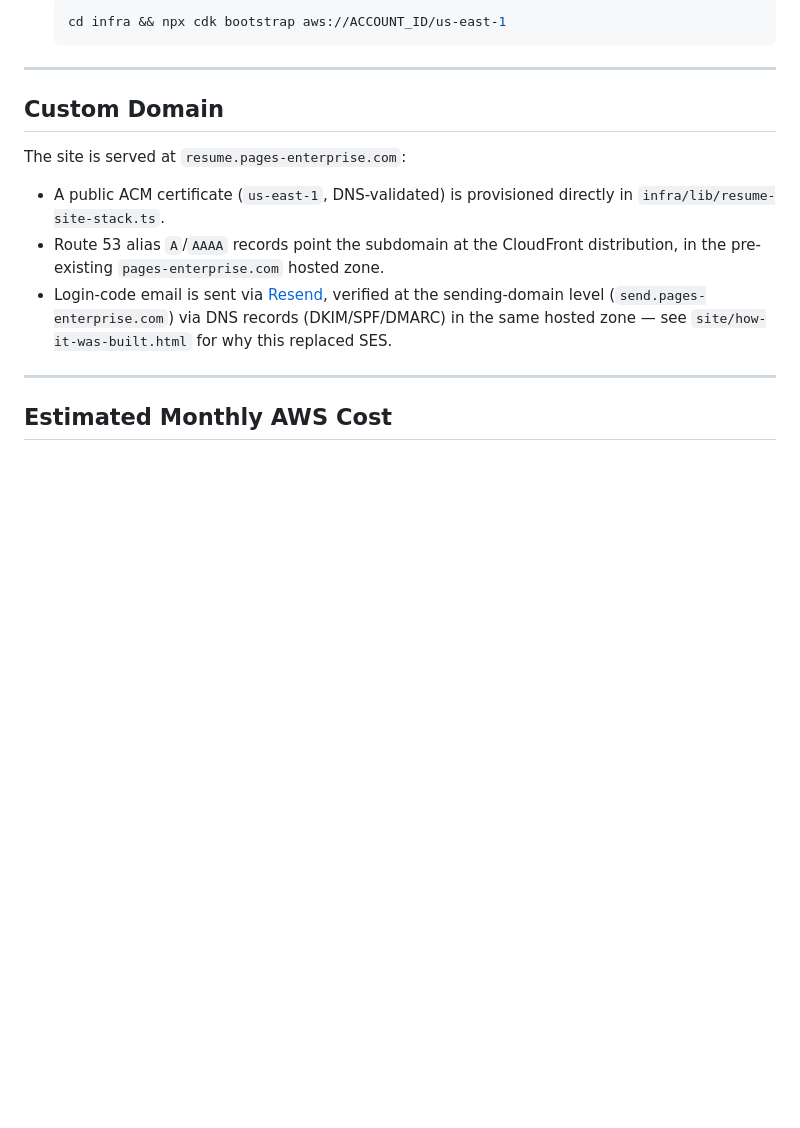
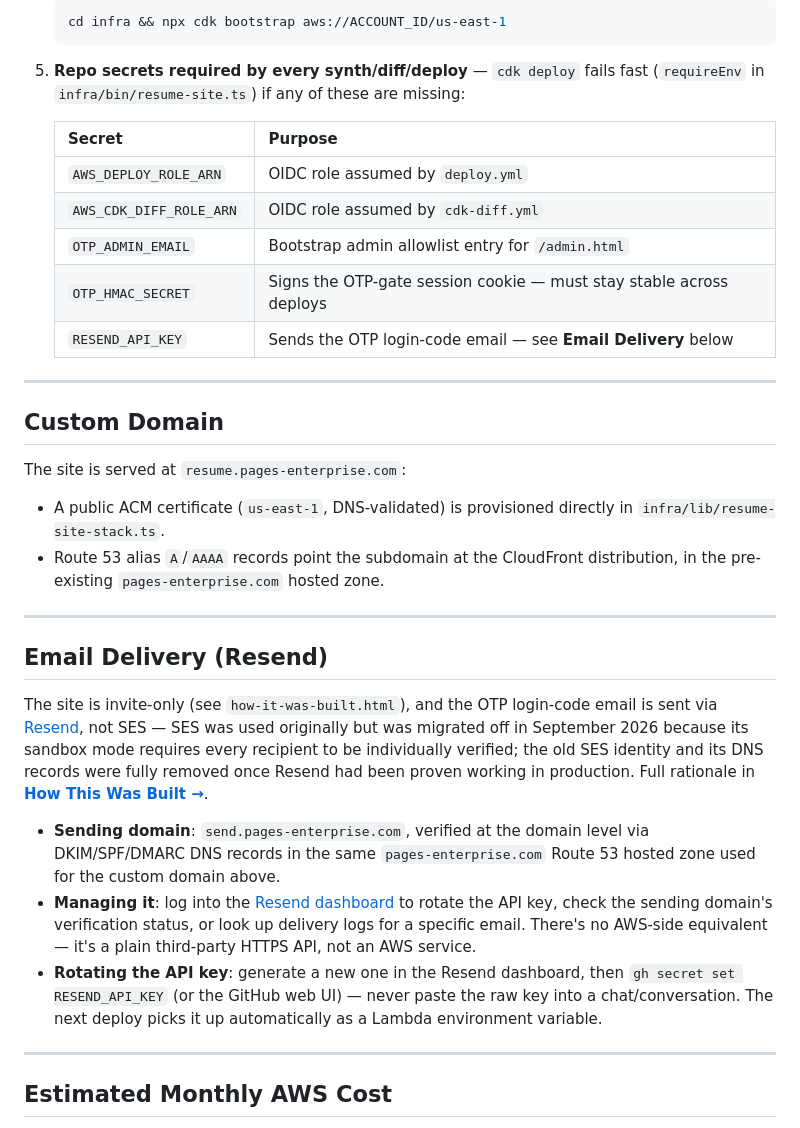
Before and after one commit to afsting/developer-experience-concepts, a Markdown page: README.md, the part around the change. Rendered like a GitHub page; blank space fills up the shorter version.

````diff
--- a/README.md
+++ b/README.md
@@ -127,6 +127,17 @@ Before the first deploy, one-time manual setup is required:
    ```bash
    cd infra && npx cdk bootstrap aws://ACCOUNT_ID/us-east-1
    ```
+5. **Repo secrets required by every synth/diff/deploy** — `cdk deploy`
+   fails fast (`requireEnv` in `infra/bin/resume-site.ts`) if any of
+   these are missing:
+
+   | Secret | Purpose |
+   |---|---|
+   | `AWS_DEPLOY_ROLE_ARN` | OIDC role assumed by `deploy.yml` |
+   | `AWS_CDK_DIFF_ROLE_ARN` | OIDC role assumed by `cdk-diff.yml` |
+   | `OTP_ADMIN_EMAIL` | Bootstrap admin allowlist entry for `/admin.html` |
+   | `OTP_HMAC_SECRET` | Signs the OTP-gate session cookie — must stay stable across deploys |
+   | `RESEND_API_KEY` | Sends the OTP login-code email — see **Email Delivery** below |
 
 ---
 
@@ -138,10 +149,32 @@ The site is served at `resume.pages-enterprise.com`:
   directly in `infra/lib/resume-site-stack.ts`.
 - Route 53 alias `A`/`AAAA` records point the subdomain at the CloudFront
   distribution, in the pre-existing `pages-enterprise.com` hosted zone.
-- Login-code email is sent via [Resend](https://resend.com), verified
-  at the sending-domain level (`send.pages-enterprise.com`) via DNS
-  records (DKIM/SPF/DMARC) in the same hosted zone — see
-  `site/how-it-was-built.html` for why this replaced SES.
+
+---
+
+## Email Delivery (Resend)
+
+The site is invite-only (see `how-it-was-built.html`), and the OTP
+login-code email is sent via [Resend](https://resend.com), not SES —
+SES was used originally but was migrated off in September 2026 because
+its sandbox mode requires every recipient to be individually verified;
+the old SES identity and its DNS records were fully removed once
+Resend had been proven working in production. Full rationale in
+[**How This Was Built →**](site/how-it-was-built.html).
+
+- **Sending domain**: `send.pages-enterprise.com`, verified at the
+  domain level via DKIM/SPF/DMARC DNS records in the same
+  `pages-enterprise.com` Route 53 hosted zone used for the custom
+  domain above.
+- **Managing it**: log into the [Resend dashboard](https://resend.com/login)
+  to rotate the API key, check the sending domain's verification
+  status, or look up delivery logs for a specific email. There's no
+  AWS-side equivalent — it's a plain third-party HTTPS API, not an AWS
+  service.
+- **Rotating the API key**: generate a new one in the Resend dashboard,
+  then `gh secret set RESEND_API_KEY` (or the GitHub web UI) — never
+  paste the raw key into a chat/conversation. The next deploy picks it
+  up automatically as a Lambda environment variable.
 
 ---
 
````
Also changed, not shown: .github/copilot-instructions.md (+35 -2 lines).
